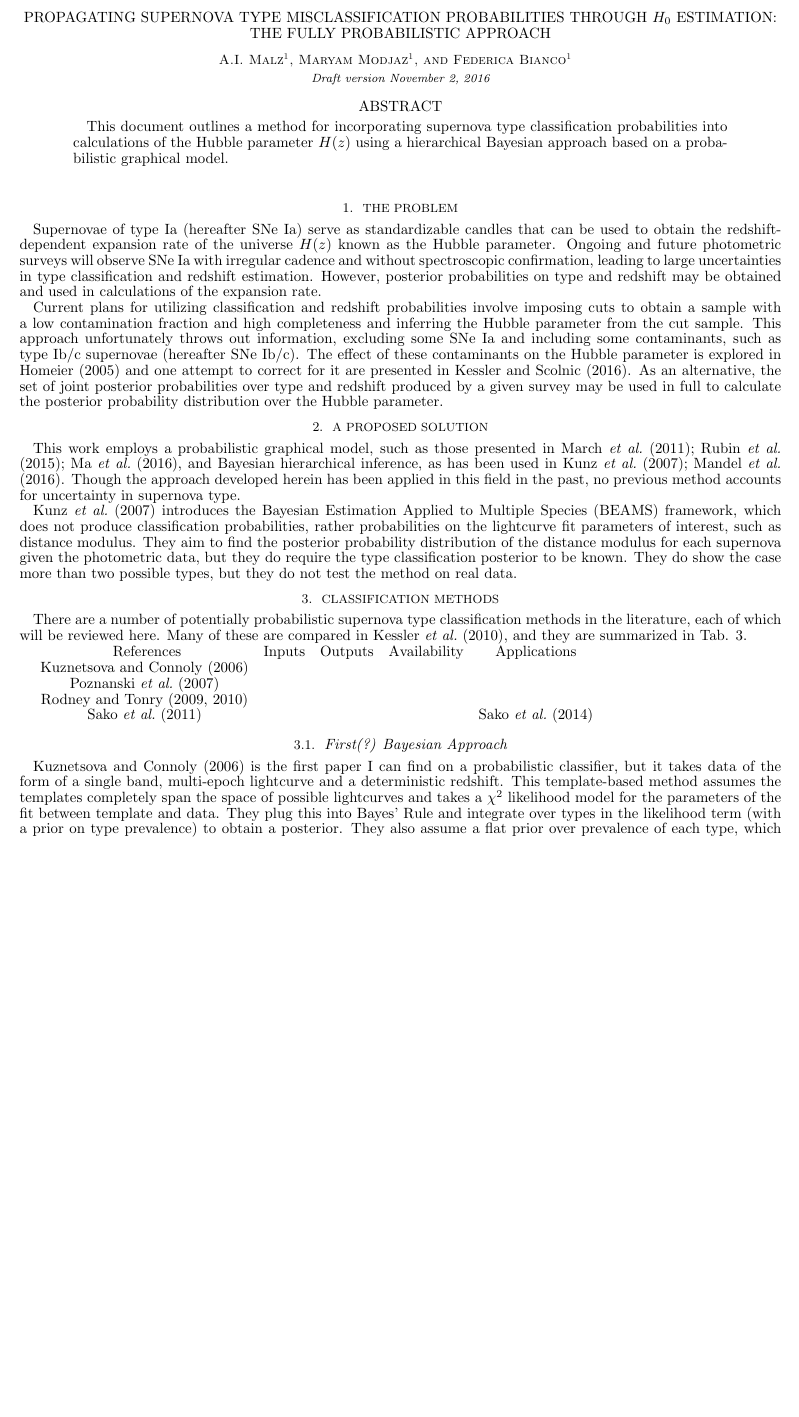
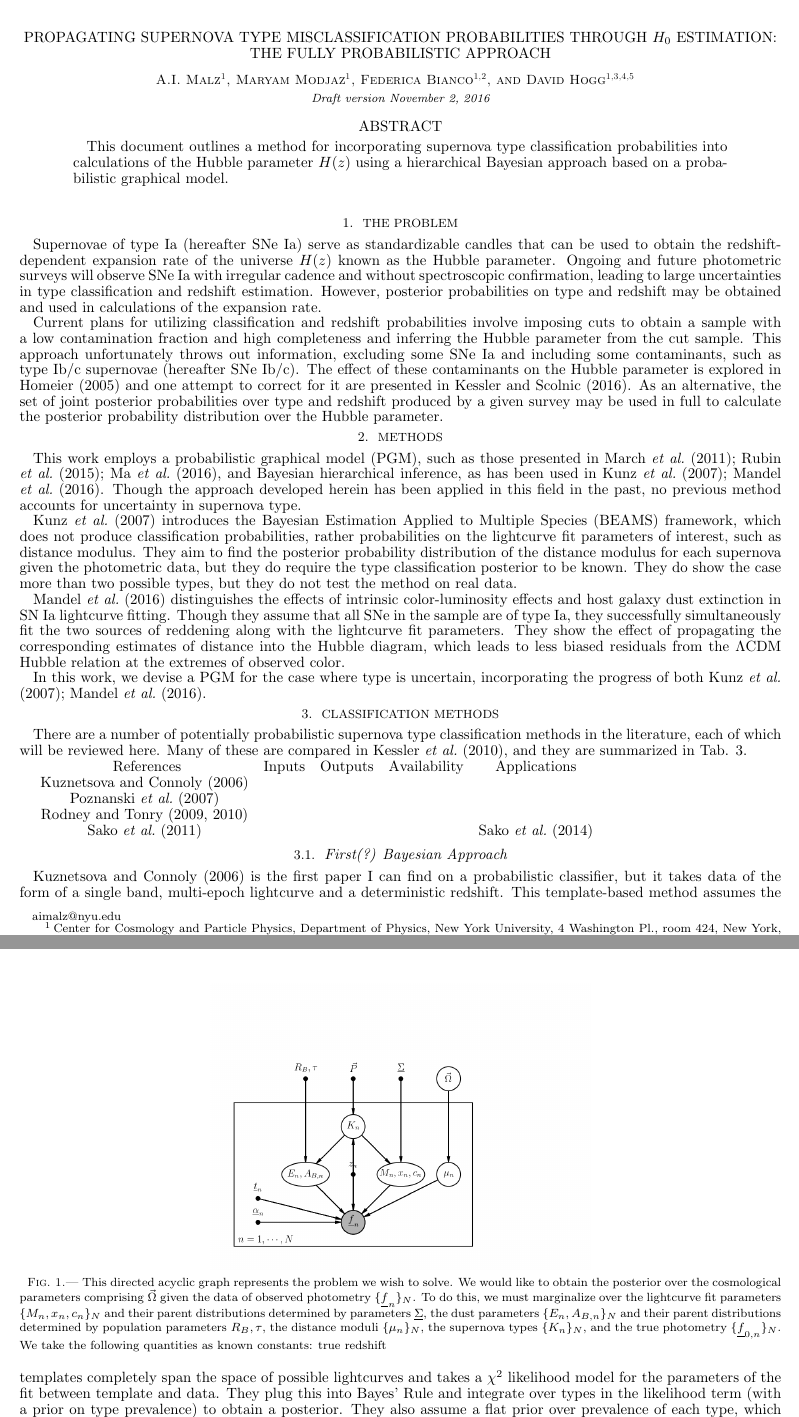
Before and after one commit to aimalz/prob-SNeType, a LaTeX document (SNeIaHubble.tex): part of page 1 of 2 before the commit and two parts of pages 1 and 2 of 3 after it, the two joined at a grey line, cut so that both start at the same text, the shorter picture padded with empty space. Compiled offline with pdfLaTeX.

Commit message:
periodic update

```diff
--- a/SNeIaHubble.tex
+++ b/SNeIaHubble.tex
@@ -5,16 +5,6 @@
 \usepackage{amsmath}
 %\usepackage{bibtex}
 %\bibliographystyle{unsrtnat}
-
-\usepackage{tikz}
-\usetikzlibrary{shapes.geometric, arrows}
-\usetikzlibrary{fit}
-
-\tikzstyle{hyper} = [circle, text centered, draw=black]
-\tikzstyle{param} = [circle, text centered, draw=black]
-\tikzstyle{data} = [circle, text centered, draw=black, line width=2pt]
-\tikzstyle{arrow} = [thick,->,>=stealth]
-\tikzset{det/.style={insert path={ node {.} }}}
 
 \newcommand{\myemail}{aimalz@nyu.edu}
 \newcommand{\textul}{\underline}
@@ -30,8 +20,14 @@
 
 \author{A.I. Malz\altaffilmark{1}}
 \author{Maryam Modjaz\altaffilmark{1}}
-\author{Federica Bianco\altaffilmark{1}}
-\altaffiltext{1}{CCPP}
+\author{Federica Bianco\altaffilmark{1,2}}
+\author{David Hogg\altaffilmark{1,3,4,5}}
+\altaffiltext{1}{Center for Cosmology and Particle Physics, Department of Physics,
+  New York University, 4 Washington Pl., room 424, New York, NY 10003, USA}
+ \altaffiltext{2}{CUSP}
+\altaffiltext{3}{Simons Center for Data Analysis, 160 Fifth Avenue, 7th floor, New York, NY 10010, USA}
+\altaffiltext{4}{Center for Data Science, New York University, 726 Broadway, 7th floor, New York, NY 10003, USA}
+\altaffiltext{5}{Max-Planck-Institut f\"ur Astronomie, K\"onigstuhl 17, D-69117 Heidelberg, Germany}
 \email{aimalz@nyu.edu}
 
 \begin{abstract}
@@ -47,57 +43,26 @@ Supernovae of type Ia (hereafter SNe Ia) serve as standardizable candles that ca
 
 Current plans for utilizing classification and redshift probabilities involve imposing cuts to obtain a sample with a low contamination fraction and high completeness and inferring the Hubble parameter from the cut sample.  This approach unfortunately throws out information, excluding some SNe Ia and including some contaminants, such as type Ib/c supernovae (hereafter SNe Ib/c).  The effect of these contaminants on the Hubble parameter is explored in \citet{Homeier05} and one attempt to correct for it are presented in \citet{Kessler16}.  As an alternative, the set of joint posterior probabilities over type and redshift produced by a given survey may be used in full to calculate the posterior probability distribution over the Hubble parameter.
 
-\section{A proposed solution}
-\label{sec:confrac}
+\section{Methods}
+\label{sec:meth}
 
-This work employs a probabilistic graphical model, such as those presented in \citet{March11, Rubin15, Ma16}, and Bayesian hierarchical inference, as has been used in \citet{Kunz07, Mandel16}.  Though the approach developed herein has been applied in this field in the past, no previous method accounts for uncertainty in supernova type.
+This work employs a probabilistic graphical model (PGM), such as those presented in \citet{March11, Rubin15, Ma16}, and Bayesian hierarchical inference, as has been used in \citet{Kunz07, Mandel16}.  Though the approach developed herein has been applied in this field in the past, no previous method accounts for uncertainty in supernova type.
 
 \citet{Kunz07} introduces the Bayesian Estimation Applied to Multiple Species (BEAMS) framework, which does not produce classification probabilities, rather probabilities on the lightcurve fit parameters of interest, such as distance modulus.  They aim to find the posterior probability distribution of the distance modulus for each supernova given the photometric data, but they do require the type classification posterior to be known.  They do show the case more than two possible types, but they do not test the method on real data.
 
+\citet{Mandel16} distinguishes the effects of intrinsic color-luminosity effects and host galaxy dust extinction in SN Ia lightcurve fitting.  Though they assume that all SNe in the sample are of type Ia, they successfully simultaneously fit the two sources of reddening along with the lightcurve fit parameters.  They show the effect of propagating the corresponding estimates of distance into the Hubble diagram, which leads to less biased residuals from the $\Lambda$CDM Hubble relation at the extremes of observed color.
+
+In this work, we devise a PGM for the case where type is uncertain, incorporating the progress of both \citet{Kunz07, Mandel16}.
 %Let us consider a simplified case in which the full sample of $N$ observed transients in a photometric survey are close enough in redshift that the Hubble parameter $H(z)$ is a constant $H_{0}$, which we shall call the Hubble constant.  The data $\{\textul{d}_{n}\}_{N}$ from this hypothetical survey consist of $N$ matrices $\textul{d}_{n}$ each comprised of a set of fluxes at $T_{n}$ lightcurve observation times in each of $F$ photometric filters specified by known parameters $\vec{f}$.  These represent samples of a true lightcurve specified by latent parameters $\vec{\ell}_{n}$ of the supernova at the location of the observer.  The lightcurve parameters are in turn determined by several other latent variables; its shape over time is determined by the properties $\vec{\alpha}_{m}$ associated with the type $s_{m}$ of supernova (out of $m$ possible types) in question, its magnitude is determined by its distance $r_{n}$ from the observer and the parameters determining its intrinsic luminosity $\vec{L}_{n}$, and its location in spectral space is determined by its redshift $z_{n}$.  There are some hyperparameters governing the distribution of each of these parameters; $H$ determines the relationship between $z_{n}$ and $r_{n}$, $D$ specifies the intrinsic density distribution of supernovae, and $S$ governs the distribution of supernova types.  This information may be summarized by the probabilistic graphical model of Fig. \ref{fig:pgm}.
 %
-%\begin{figure}
-%\vspace{0.5cm}
-%\begin{center}
-%\begin{tikzpicture}[node distance=1cm]
-%
-%\node (Hz) [hyper, xshift=-1cm] {$H$};
-%\node (Dr) [hyper] {$D$};
-%\node (Ss) [hyper, xshift=+1cm] {$S$};
-%
-%\node (zn) [param, below of=Hz,yshift=-0.25cm] {$z_{n}$};
-%\node (rn) [param, below of=Dr,yshift=-0.25cm] {$r_{n}$};
-%\node (sn) [param, below of=Ss,yshift=-0.25cm] {$s_{n}$};
-%
-%\node (lcn) [param, below of=rn,yshift=-0.25cm] {$\textul{\ell}_{n}$};
-%
-%\node (dn) [data, below of=lcn,yshift=-0.25cm] {$\textul{d}_{n}$};
-%
-%\node (f) [det,below of=sn,xshift=+1cm] {$\vec{f}$};
-%\node (t) [det,below of=f] {$\textul{t}$};
-%
-%\node (survey) [draw=black,fit={(zn.west)(rn.north)(dn.south)(sn.east)}] {};
-%\node [xshift=1.75cm,yshift=0.25cm] at (survey.south) {$n=1,\dots,N$};
-%
-%\draw [arrow] (Hz) -- (zn);
-%\draw [arrow] (Dr) -- (rn);
-%\draw [arrow] (Ss) -- (sn);
-%
-%\draw [arrow] (rn) -- (zn);
-%
-%\draw [arrow] (zn) -- (lcn);
-%\draw [arrow] (rn) -- (lcn);
-%\draw [arrow] (sn) -- (lcn);
-%
-%\draw [arrow] (lcn) -- (dn);
-%\draw [arrow] (f) -- (dn);
-%\draw [arrow] (t) -- (dn);
-%
-%\end{tikzpicture}
-%\caption{}
-%\label{fig:pgm}
-%\end{center}
-%\end{figure}
+\begin{figure}
+\vspace{0.5cm}
+\begin{center}
+\includegraphics[width=0.5\textwidth]{sn-draft.png}
+\caption{This directed acyclic graph represents the problem we wish to solve.  We would like to obtain the posterior over the cosmological parameters comprising $\vec{\Omega}$ given the data of observed photometry $\{\textul{f}_{n}\}_{N}$.  To do this, we must marginalize over the lightcurve fit parameters $\{M_{n},x_{n},c_{n}\}_{N}$ and their parent distributions determined by parameters $\textul{\Sigma}$, the dust parameters $\{E_{n},A_{B,n}\}_{N}$ and their parent distributions determined by population parameters $R_{B},\tau$, the distance moduli $\{\mu_{n}\}_{N}$, the supernova types $\{K_{n}\}_{N}$, and the true photometry $\{\textul{f}_{0,n}\}_{N}$.  We take the following quantities as known constants: true redshift}
+\label{fig:pgm}
+\end{center}
+\end{figure}
 %
 %The model of Fig. \ref{fig:pgm} corresponds to the following equations for the posterior probability distribution $p(H|\{\textul{d}_{n}\}_{N})$.
 %
```
